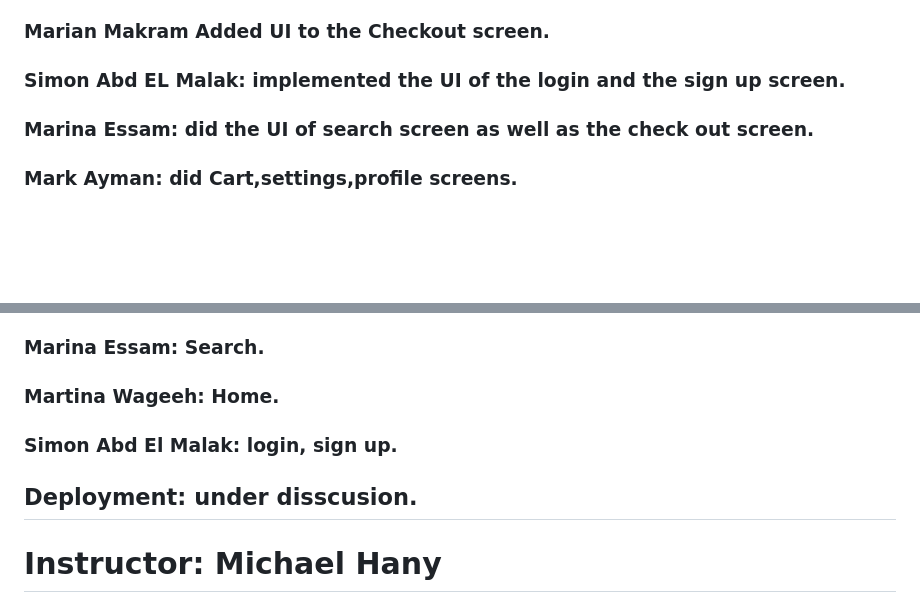
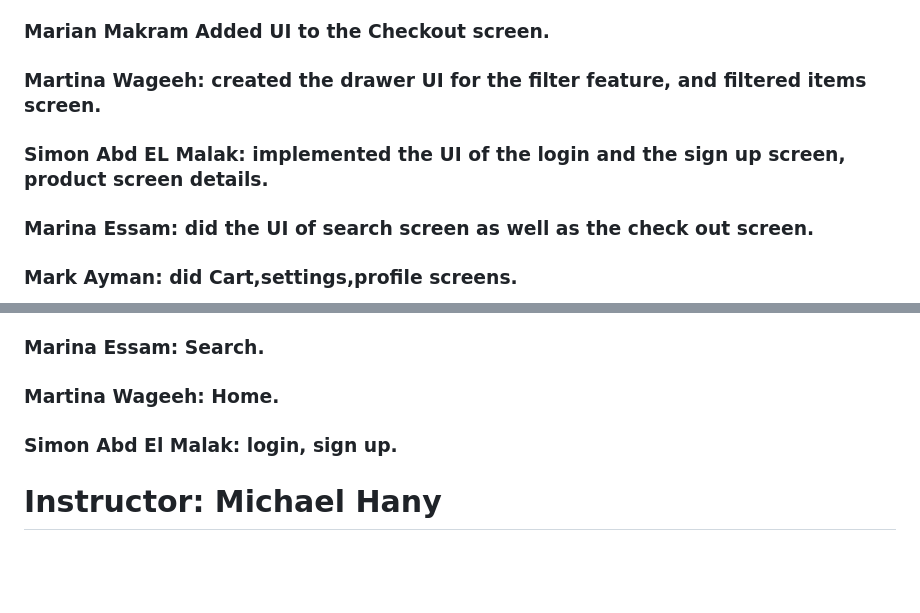
Before and after one commit to Phly101/grabber_app, a Markdown page: README.md, 2 parts joined by grey strips. Drawn GitHub-style; blank space fills up the shorter version.

Commit message:
Update README.md
updated  the UI phase to include the extra work done by Martina and Simon

```diff
--- a/README.md
+++ b/README.md
@@ -37,7 +37,8 @@
 ### Basel EL Rafei: initialized  the theme class and main app screens in addition to the nav bar and app bar, and implemented the UI of The payment screen, about app screen, schedule screen and order summary screen in this phase.
 ### Marian Makram & Martina Wageeh: wokred on the home screen implementing the categories and their subsequent listviews and the slider of offers.
 ### Marian Makram Added UI to the Checkout screen.
-### Simon Abd EL Malak: implemented the UI of the login and the sign up screen.
+### Martina Wageeh: created the drawer UI for the filter feature, and filtered items screen.
+### Simon Abd EL Malak: implemented the UI of the login and the sign up screen, product screen details.
 ### Marina Essam: did the UI of search screen as well as the check out screen.
 ### Mark Ayman: did Cart,settings,profile screens.
 
@@ -82,7 +83,7 @@
    ### Martina Wageeh: Home.
    ### Simon Abd El Malak: login, sign up.
 
-## Deployment: under disscusion.
+
 
 
 
```
